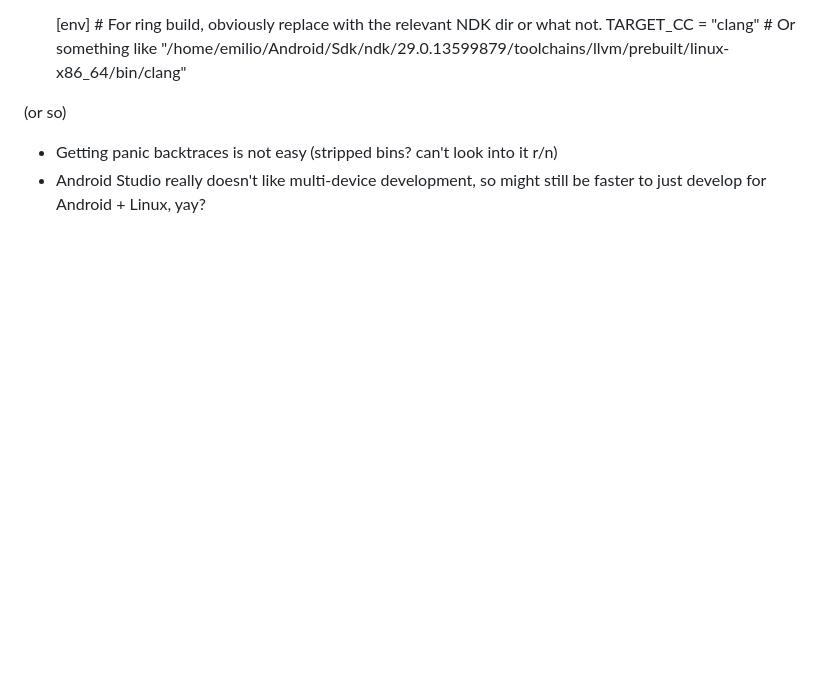
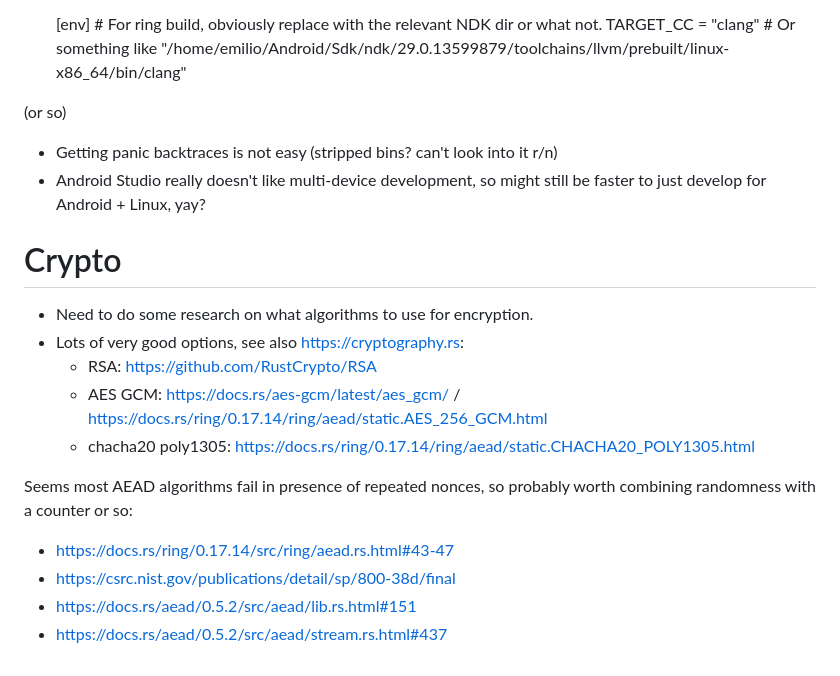
Before and after one commit to emilio/ngn, a Markdown page: README.md, the part around the change. Rendered like a GitHub page; blank space fills up the shorter version.

Commit message:
readme: Link some of the crypto research I did.

```diff
--- a/README.md
+++ b/README.md
@@ -243,3 +243,19 @@ Gotchas:
   (or so)
  * Getting panic backtraces is not easy (stripped bins? can't look into it r/n)
  * Android Studio really doesn't like multi-device development, so might still be faster to just develop for Android + Linux, yay?
+
+# Crypto
+
+ * Need to do some research on what algorithms to use for encryption.
+ * Lots of very good options, see also https://cryptography.rs:
+   * RSA: https://github.com/RustCrypto/RSA
+   * AES GCM: https://docs.rs/aes-gcm/latest/aes_gcm/ / https://docs.rs/ring/0.17.14/ring/aead/static.AES_256_GCM.html
+   * chacha20 poly1305: https://docs.rs/ring/0.17.14/ring/aead/static.CHACHA20_POLY1305.html
+
+Seems most AEAD algorithms fail in presence of repeated nonces, so probably
+worth combining randomness with a counter or so:
+
+ * https://docs.rs/ring/0.17.14/src/ring/aead.rs.html#43-47
+ * https://csrc.nist.gov/publications/detail/sp/800-38d/final
+ * https://docs.rs/aead/0.5.2/src/aead/lib.rs.html#151
+ * https://docs.rs/aead/0.5.2/src/aead/stream.rs.html#437
```
